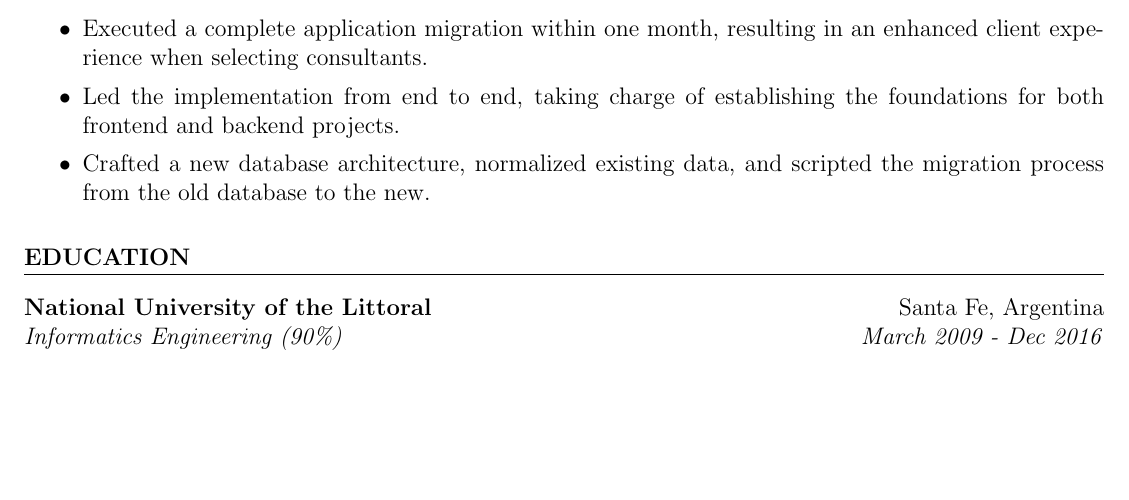
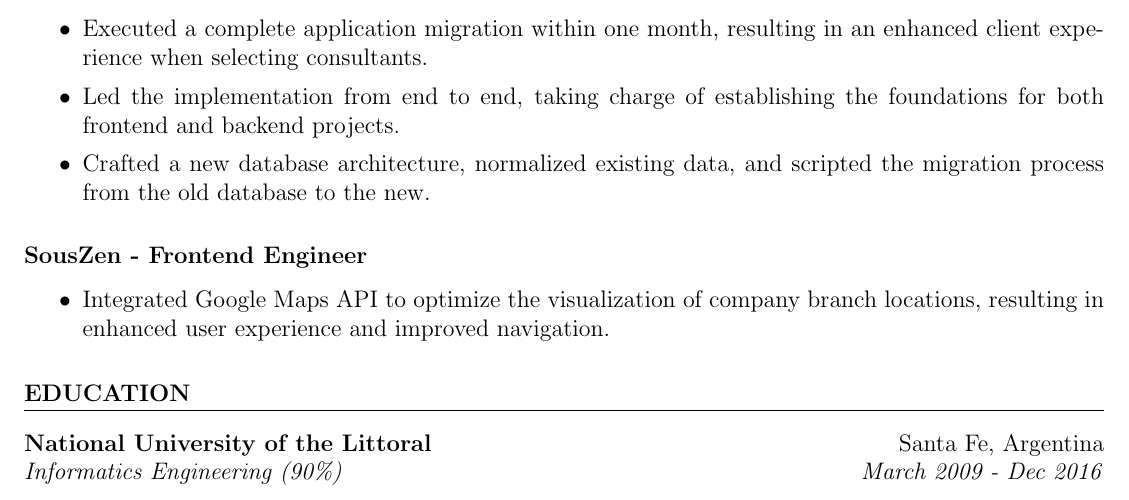
Before and after one commit to gabisanmartin12/gasanmartin-resume, a LaTeX CV (resume.tex): part of the page, cut so that both start at the same text, the shorter picture padded with empty space. Compiled offline with pdfLaTeX.

Commit message:
add souszen experience.

```diff
--- a/resume.tex
+++ b/resume.tex
@@ -50,6 +50,12 @@
     \item Crafted a new database architecture, normalized existing data, and scripted the migration process from the old database to the new.
 \end{itemize}
 
+\subsubsection*{SousZen - Frontend Engineer}
+\begin{itemize}
+    \setlength\itemsep{0em}
+    \item Integrated Google Maps API to optimize the visualization of company branch locations, resulting in enhanced user experience and improved navigation.
+\end{itemize}
+
 \section{EDUCATION}
 
 \textbf{National University of the Littoral} \hfill Santa Fe, Argentina \\
```
